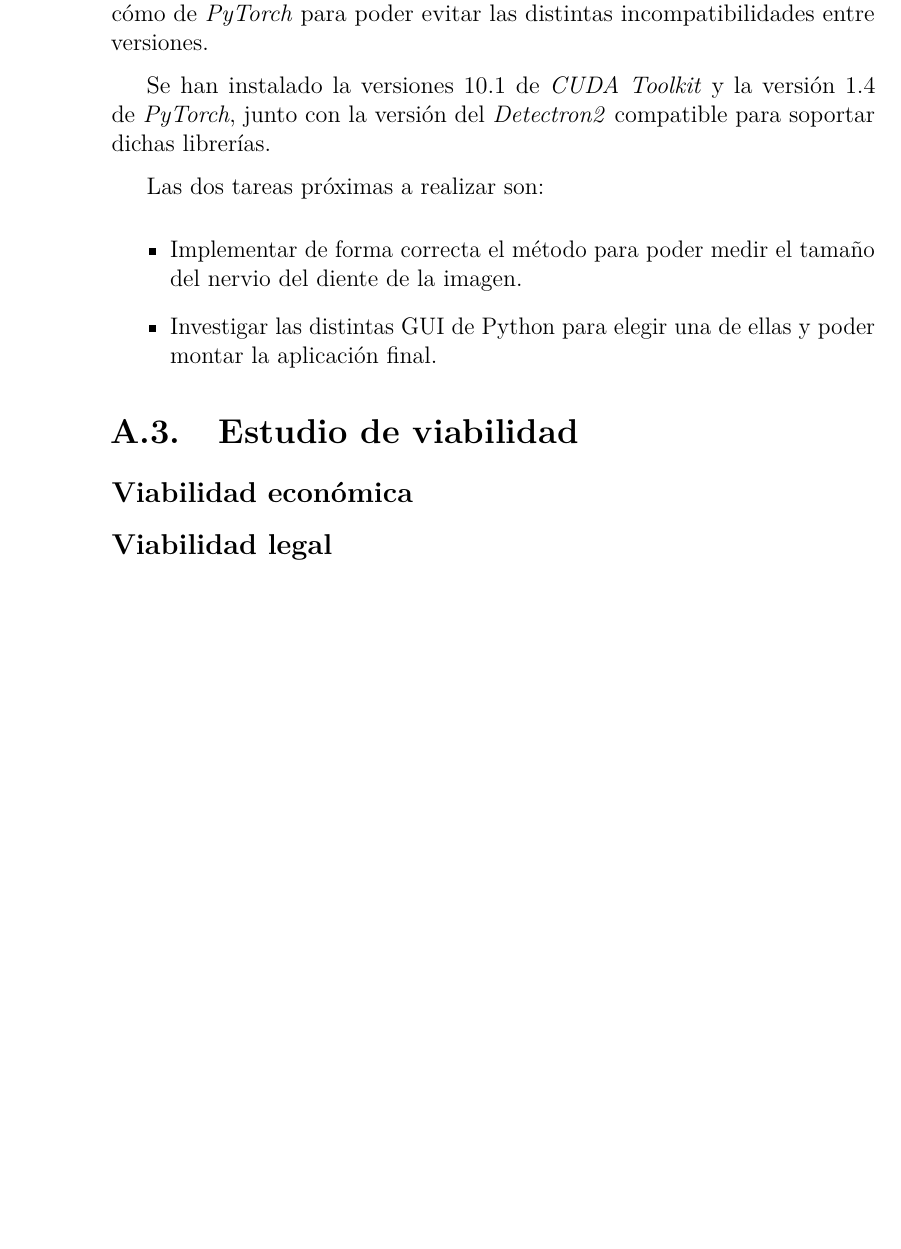
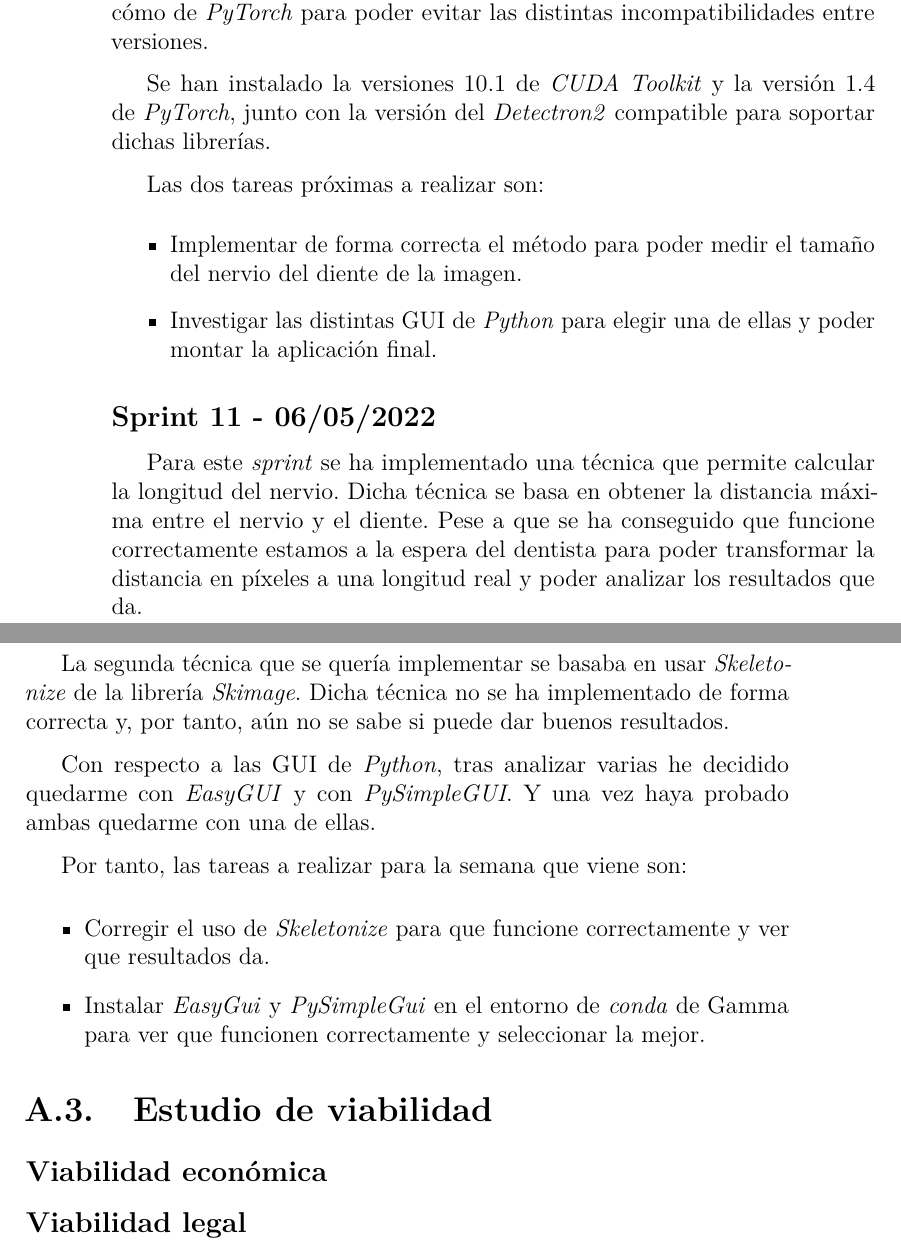
Before and after one commit to ifh1001/TFG_X-Teeth, a LaTeX book (doc/latex/anexos.tex, which reads doc/latex/tex/A_Plan_proyecto.tex): part of page 12 of 21 before the commit and two parts of pages 12 and 13 of 21 after it, the two joined at a grey line, cut so that both start at the same text, the shorter picture padded with empty space. Compiled offline with pdfLaTeX.

Commit message:
Documentación Sprint 11

```diff
--- a/doc/latex/tex/A_Plan_proyecto.tex
+++ b/doc/latex/tex/A_Plan_proyecto.tex
@@ -113,7 +113,19 @@ Se han instalado la versiones 10.1 de \emph{CUDA Toolkit} y la versión 1.4 de \
 Las dos tareas próximas a realizar son:
 \begin{itemize}
     \item Implementar de forma correcta el método para poder medir el tamaño del nervio del diente de la imagen.
-    \item Investigar las distintas GUI de Python para elegir una de ellas y poder montar la aplicación final.
+    \item Investigar las distintas GUI de \emph{Python} para elegir una de ellas y poder montar la aplicación final.
+\end{itemize}
+\subsection{Sprint 11 - 06/05/2022}
+Para este \emph{sprint} se ha implementado una técnica que permite calcular la longitud del nervio. Dicha técnica se basa en obtener la distancia máxima entre el nervio y el diente. Pese a que se ha conseguido que funcione correctamente estamos a la espera del dentista para poder transformar la distancia en píxeles a una longitud real y poder analizar los resultados que da.
+
+La segunda técnica que se quería implementar se basaba en usar \emph{Skeletonize} de la librería \emph{Skimage}. Dicha técnica no se ha implementado de forma correcta y, por tanto, aún no se sabe si puede dar buenos resultados.
+
+Con respecto a las GUI de \emph{Python}, tras analizar varias he decidido quedarme con \emph{EasyGUI} y con \emph{PySimpleGUI}. Y una vez haya probado ambas quedarme con una de ellas.
+
+Por tanto, las tareas a realizar para la semana que viene son:
+\begin{itemize}
+    \item Corregir el uso de \emph{Skeletonize} para que funcione correctamente y ver que resultados da.
+    \item Instalar \emph{EasyGui} y \emph{PySimpleGui} en el entorno de \emph{conda} de Gamma para ver que funcionen correctamente y seleccionar la mejor.
 \end{itemize}
 \section{Estudio de viabilidad}
 
```
Also changed, not shown: doc/latex/tex/A_Plan_proyecto.tex (2 more changed lines).
